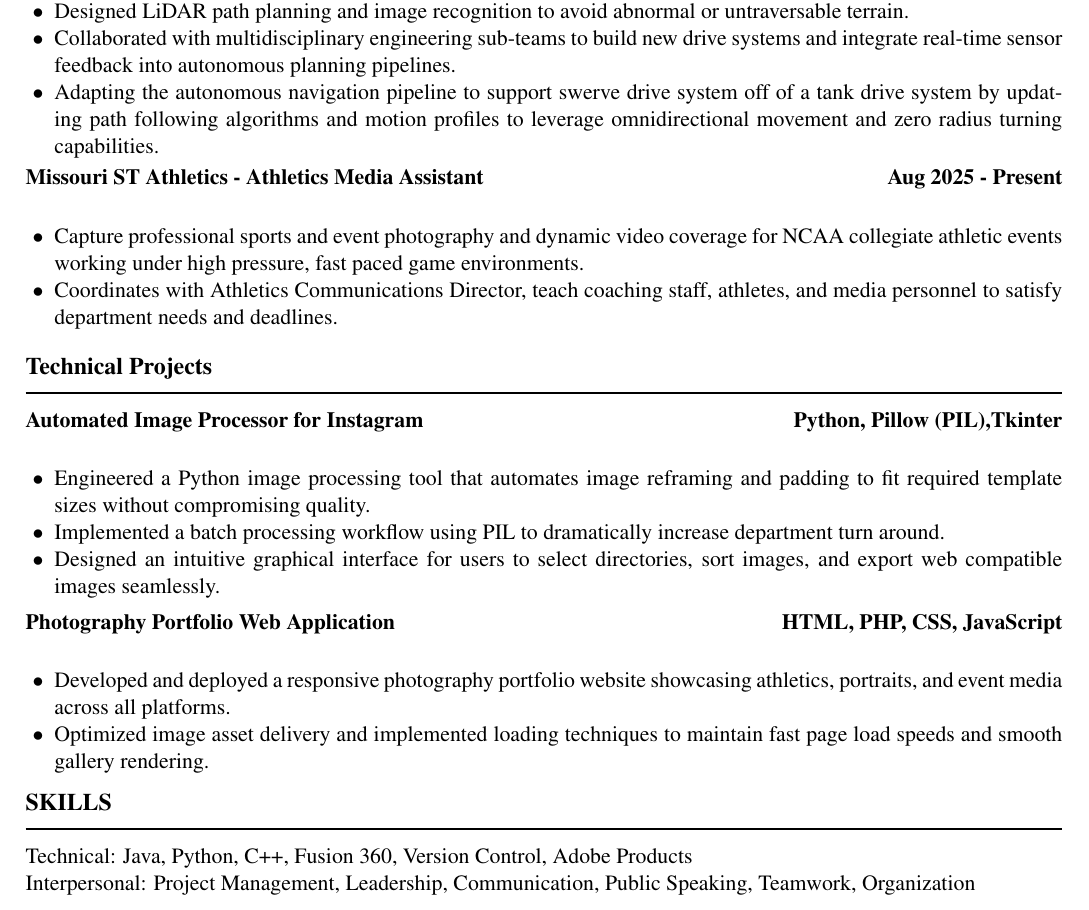
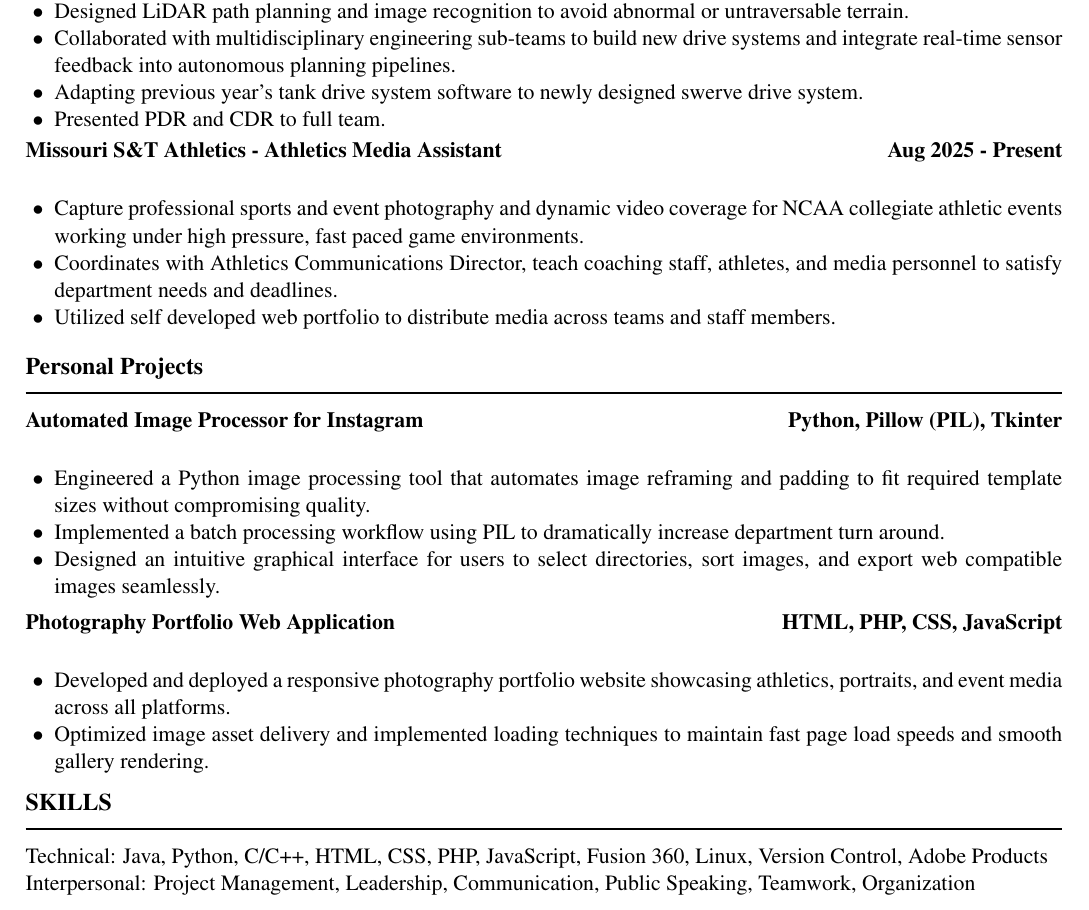
Before and after one commit to ajbuter/Resume, a LaTeX CV (Resume.tex): part of the page, cut so that both start at the same text. Compiled offline with pdfLaTeX.

Commit message:
Resume Entry: 9/21/2026

```diff
--- a/Resume.tex
+++ b/Resume.tex
@@ -57,20 +57,21 @@ H.S. Diploma
     \item[$\bullet$] Engineered a dynamic variable drive speed system using IMU and LiDAR telemetry to detect abnormal rover positioning, automatically throttling velocity to prevent catastrophic failure.
     \item[$\bullet$] Designed LiDAR path planning and image recognition to avoid abnormal or untraversable terrain.
     \item[$\bullet$] Collaborated with multidisciplinary engineering sub-teams to build new drive systems and integrate real-time sensor feedback into autonomous planning pipelines.
-    \item[$\bullet$] Adapting the autonomous navigation pipeline to support swerve drive system off of a tank drive system by updating path following algorithms and motion profiles to leverage omnidirectional movement and zero radius turning capabilities.
-
+    \item[$\bullet$] Adapting previous year's tank drive system software to newly designed swerve drive system.
+    \item[$\bullet$] Presented PDR and CDR to full team.
 \end{itemize}
 
-\resumeEntry{Missouri S&T Athletics - Athletics Media Assistant}{Aug 2025 - Present}{}
+\resumeEntry{Missouri S\&T Athletics - Athletics Media Assistant}{Aug 2025 - Present}{}
 \begin{itemize}
     \item[$\bullet$] Capture professional sports and event photography and dynamic video coverage for NCAA collegiate athletic events working under high pressure, fast paced game environments.
     \item[$\bullet$] Coordinates with Athletics Communications Director, teach coaching staff, athletes, and media personnel to satisfy department needs and deadlines.
+    \item[$\bullet$] Utilized self developed web portfolio to distribute media across teams and staff members.
 \end{itemize}
 \vspace{0.2em}
 
-\section*{Technical Projects}
+\section*{Personal Projects}
 
-\resumeEntry{Automated Image Processor for Instagram}{Python, Pillow (PIL),Tkinter}
+\resumeEntry{Automated Image Processor for Instagram}{Python, Pillow (PIL), Tkinter}
 \begin{itemize}
     \item[$\bullet$] Engineered a Python image processing tool that automates image reframing and padding to fit required template sizes without compromising quality.
     \item[$\bullet$] Implemented a batch processing workflow using PIL to dramatically increase department turn around.
@@ -87,7 +88,8 @@ H.S. Diploma
 
 \section*{SKILLS}
 
-Technical: Java, Python, C++, Fusion 360, Version Control, Adobe Products\\
+Technical: Java, Python, C/C++, HTML, CSS, PHP, JavaScript, Fusion 360, Linux, Version Control, Adobe Products
+
 Interpersonal: Project Management, Leadership, Communication, Public Speaking, Teamwork, Organization
 
 \end{document}
```
Also changed, not shown: Resume.pdf.
